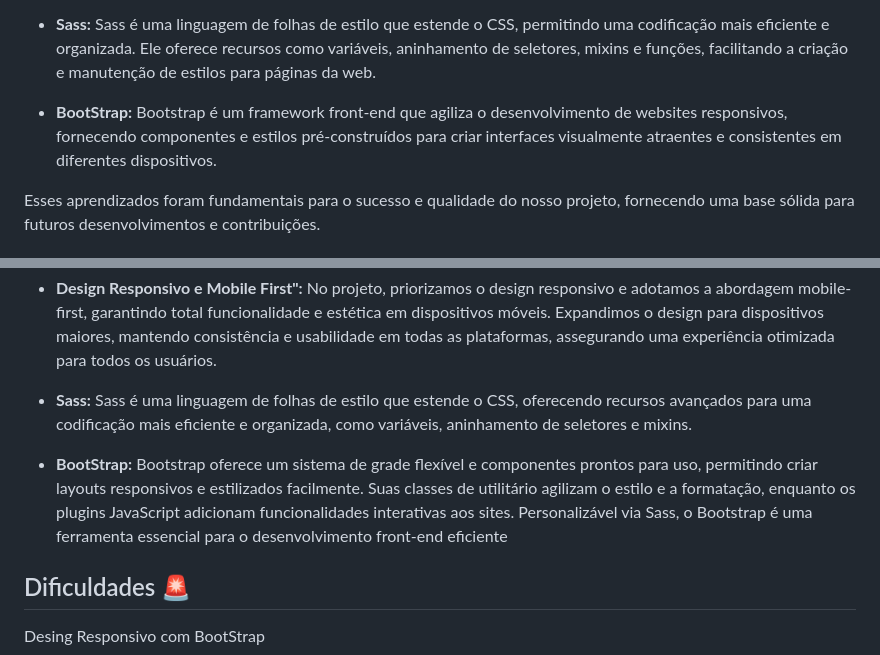
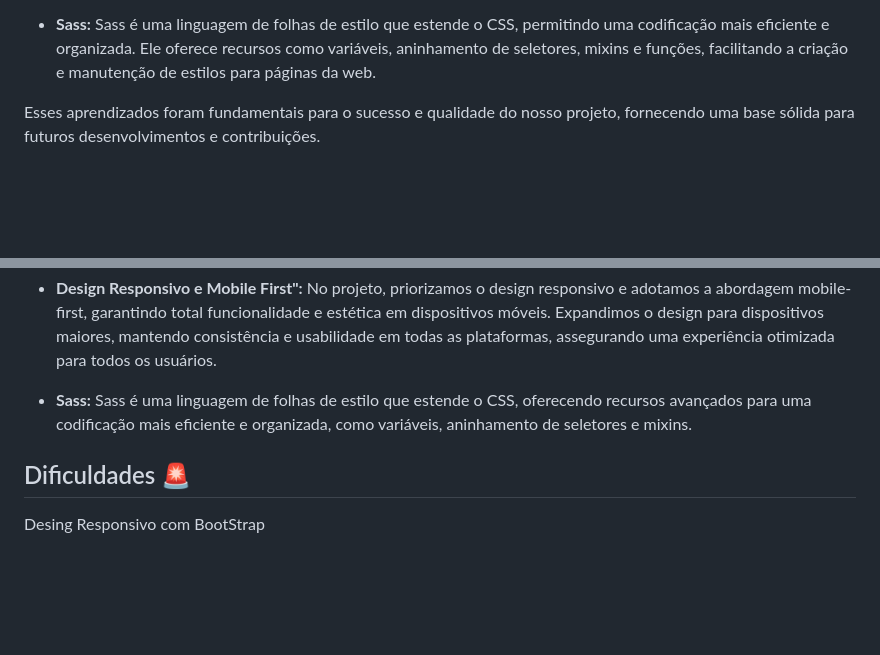
Before and after one commit to Damniel-Guilherme/LandingPage-Esfiharia, a Markdown page: README.MD, 2 parts joined by grey strips. Drawn GitHub-style; blank space fills up the shorter version.

```diff
--- a/README.MD
+++ b/README.MD
@@ -173,8 +173,6 @@ Durante o desenvolvimento deste projeto, aprendemos e praticamos diversas habili
 
 - **Sass:** Sass é uma linguagem de folhas de estilo que estende o CSS, permitindo uma codificação mais eficiente e organizada. Ele oferece recursos como variáveis, aninhamento de seletores, mixins e funções, facilitando a criação e manutenção de estilos para páginas da web.
 
-- **BootStrap:** Bootstrap é um framework front-end que agiliza o desenvolvimento de websites responsivos, fornecendo componentes e estilos pré-construídos para criar interfaces visualmente atraentes e consistentes em diferentes dispositivos.
-
 Esses aprendizados foram fundamentais para o sucesso e qualidade do nosso projeto, fornecendo uma base sólida para futuros desenvolvimentos e contribuições.
 
 ## ~~Técnicas Aplicadas~~  ✔📌
@@ -190,8 +188,6 @@ Neste projeto,  ~~aplicamos~~  várias técnicas de desenvolvimento web, incluin
 - **Design Responsivo e Mobile First":** No projeto, priorizamos o design responsivo e adotamos a abordagem mobile-first, garantindo total funcionalidade e estética em dispositivos móveis. Expandimos o design para dispositivos maiores, mantendo consistência e usabilidade em todas as plataformas, assegurando uma experiência otimizada para todos os usuários.
 
 - **Sass:** Sass é uma linguagem de folhas de estilo que estende o CSS, oferecendo recursos avançados para uma codificação mais eficiente e organizada, como variáveis, aninhamento de seletores e mixins.
-
-- **BootStrap:** Bootstrap oferece um sistema de grade flexível e componentes prontos para uso, permitindo criar layouts responsivos e estilizados facilmente. Suas classes de utilitário agilizam o estilo e a formatação, enquanto os plugins JavaScript adicionam funcionalidades interativas aos sites. Personalizável via Sass, o Bootstrap é uma ferramenta essencial para o desenvolvimento front-end eficiente
 
 ## Dificuldades 🚨
 
```
